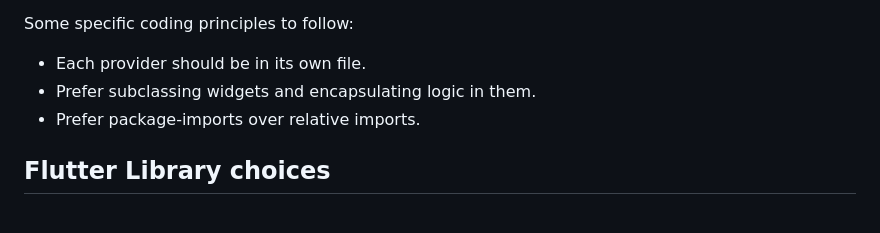
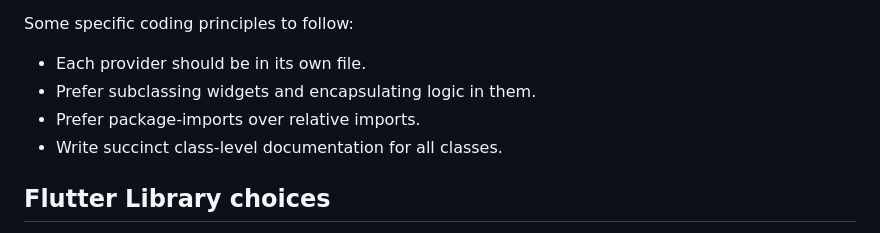
Before and after one commit to kbjorklid/pomodoro_flutter, a Markdown page: CONVENTIONS.md, the part around the change. Drawn GitHub-style.

Commit message:
docs: Add requirement for class-level documentation in CONVENTIONS.md

```diff
--- a/CONVENTIONS.md
+++ b/CONVENTIONS.md
@@ -83,7 +83,7 @@ Some specific coding principles to follow:
 - Each provider should be in its own file.
 - Prefer subclassing widgets and encapsulating logic in them.
 - Prefer package-imports over relative imports.
-
+- Write succinct class-level documentation for all classes.
 
 ## Flutter Library choices
 
```
